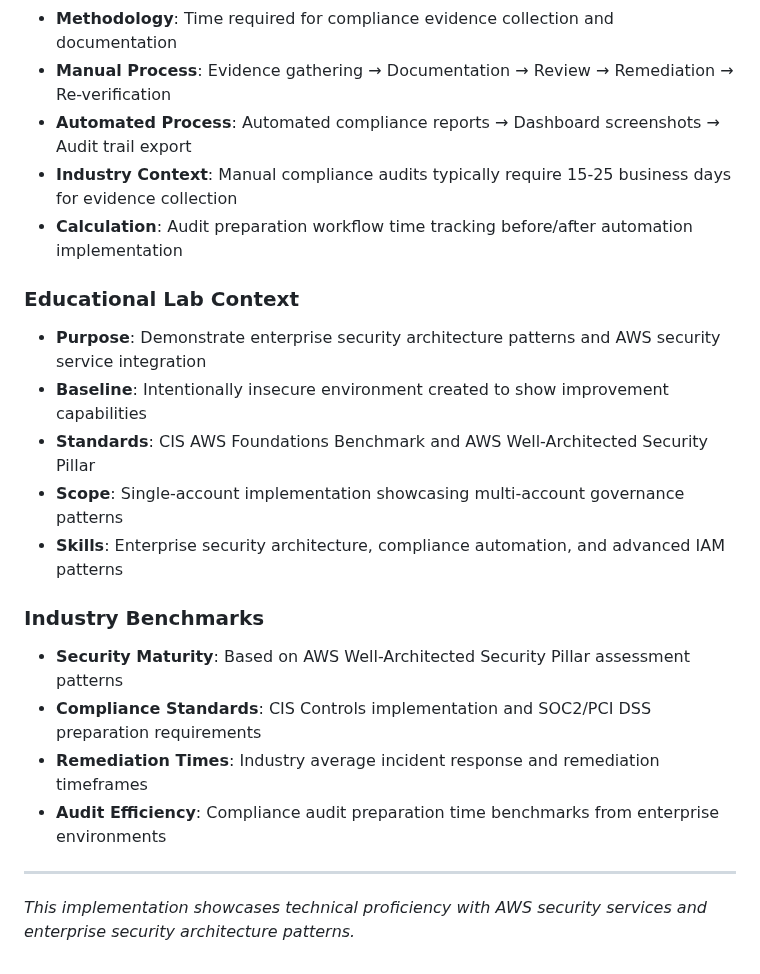
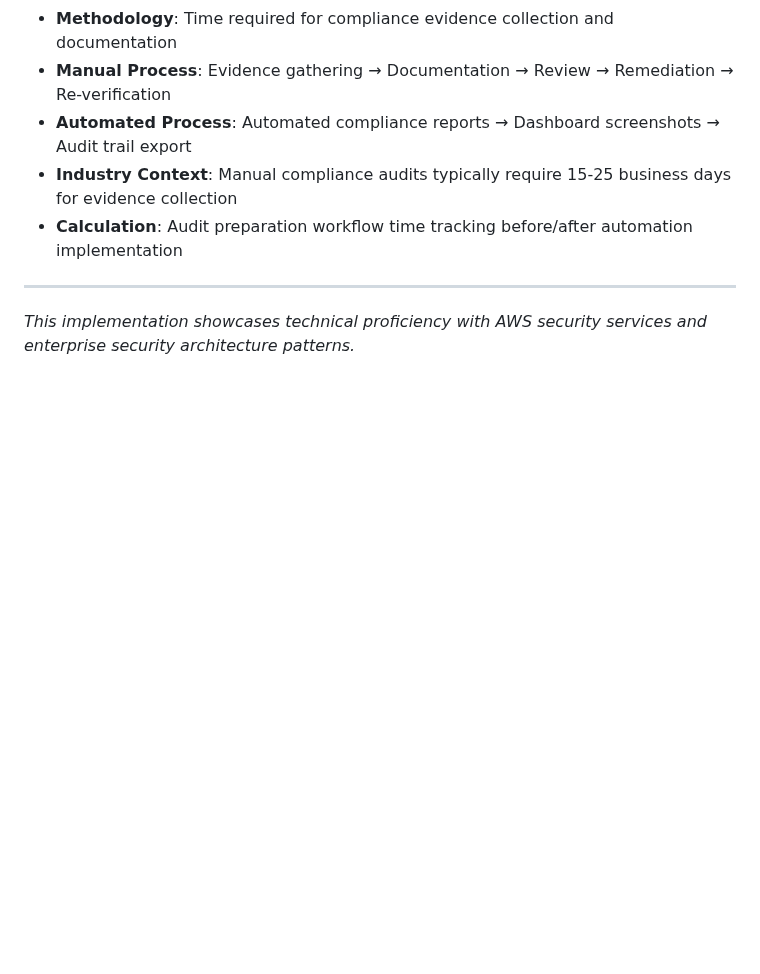
Before and after one commit to trucle9100/Security-Portfolio, a Markdown page: Enterprise Security Foundation & Compliance/README.md, the part around the change. Rendered like a GitHub page; folded sections open; blank space fills up the shorter version.

```diff
--- a/Enterprise Security Foundation & Compliance/README.md
+++ b/Enterprise Security Foundation & Compliance/README.md
@@ -215,19 +215,6 @@ This project represents a hands-on AWS security laboratory exercise designed to
 - **Industry Context**: Manual compliance audits typically require 15-25 business days for evidence collection
 - **Calculation**: Audit preparation workflow time tracking before/after automation implementation
 
-### **Educational Lab Context**
-- **Purpose**: Demonstrate enterprise security architecture patterns and AWS security service integration
-- **Baseline**: Intentionally insecure environment created to show improvement capabilities
-- **Standards**: CIS AWS Foundations Benchmark and AWS Well-Architected Security Pillar
-- **Scope**: Single-account implementation showcasing multi-account governance patterns
-- **Skills**: Enterprise security architecture, compliance automation, and advanced IAM patterns
-
-### **Industry Benchmarks**
-- **Security Maturity**: Based on AWS Well-Architected Security Pillar assessment patterns
-- **Compliance Standards**: CIS Controls implementation and SOC2/PCI DSS preparation requirements
-- **Remediation Times**: Industry average incident response and remediation timeframes
-- **Audit Efficiency**: Compliance audit preparation time benchmarks from enterprise environments
-
 </details>
 
 ---
```
